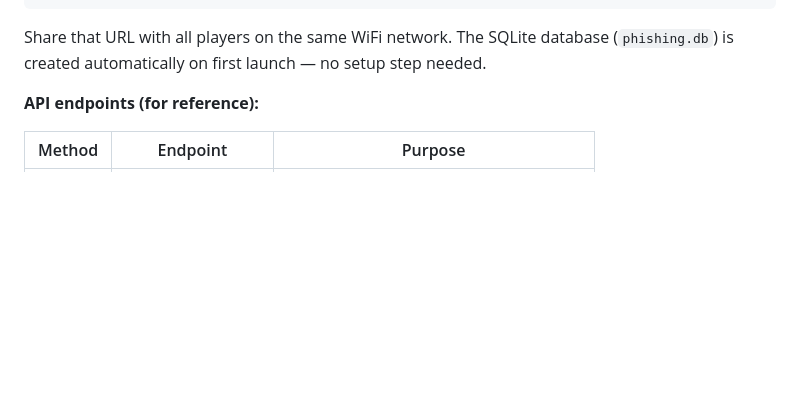
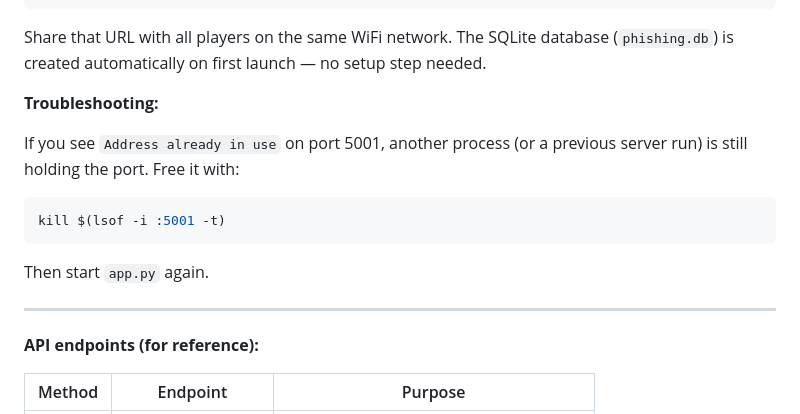
Before and after one commit to basicallyabidoof/CyberPolyglot-Games, a Markdown page: Localized Phishing/README.md, the part around the change. Drawn GitHub-style; blank space fills up the shorter version.

Commit message:
Add port conflict troubleshooting tip to README
Co-Authored-By: Claude Sonnet 4.6 <noreply@anthropic.com>

````diff
--- a/Localized Phishing/README.md
+++ b/Localized Phishing/README.md
@@ -61,6 +61,18 @@ Share your local network IP (e.g. http://192.168.x.x:5001) with all players.
 ```
 
 Share that URL with all players on the same WiFi network. The SQLite database (`phishing.db`) is created automatically on first launch — no setup step needed.
+
+**Troubleshooting:**
+
+If you see `Address already in use` on port 5001, another process (or a previous server run) is still holding the port. Free it with:
+
+```bash
+kill $(lsof -i :5001 -t)
+```
+
+Then start `app.py` again.
+
+---
 
 **API endpoints (for reference):**
 
````
